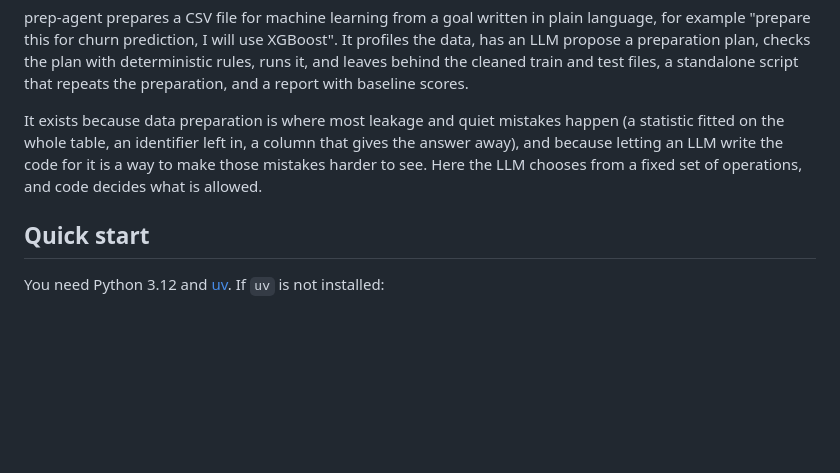
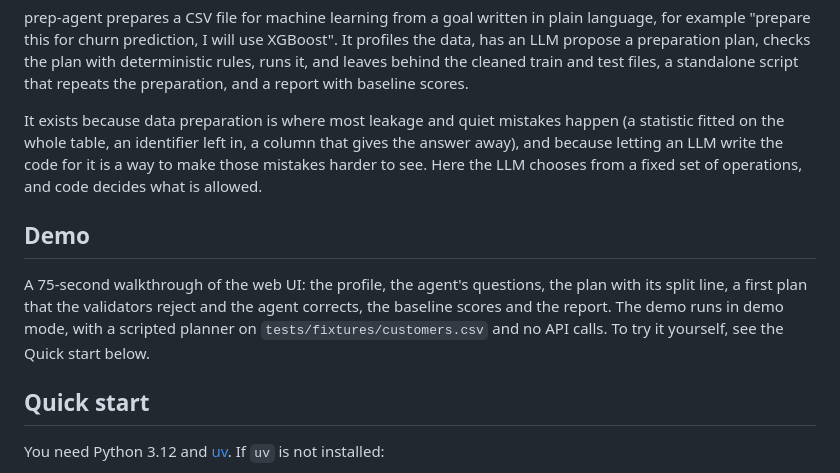
Before and after one commit to ahmetatakanacar/prep-agent, a Markdown page: README.md, the part around the change. Drawn GitHub-style; blank space fills up the shorter version.

Commit message:
add a demo section to the readme

```diff
--- a/README.md
+++ b/README.md
@@ -5,6 +5,12 @@
 prep-agent prepares a CSV file for machine learning from a goal written in plain language, for example "prepare this for churn prediction, I will use XGBoost". It profiles the data, has an LLM propose a preparation plan, checks the plan with deterministic rules, runs it, and leaves behind the cleaned train and test files, a standalone script that repeats the preparation, and a report with baseline scores.
 
 It exists because data preparation is where most leakage and quiet mistakes happen (a statistic fitted on the whole table, an identifier left in, a column that gives the answer away), and because letting an LLM write the code for it is a way to make those mistakes harder to see. Here the LLM chooses from a fixed set of operations, and code decides what is allowed.
+
+## Demo
+
+<!-- demo video: open this file on GitHub, click the pencil, drag prep-agent-demo-en.mp4 onto this line, and GitHub inserts the link here. Replace this whole comment with that link, on a line of its own. -->
+
+A 75-second walkthrough of the web UI: the profile, the agent's questions, the plan with its split line, a first plan that the validators reject and the agent corrects, the baseline scores and the report. The demo runs in demo mode, with a scripted planner on `tests/fixtures/customers.csv` and no API calls. To try it yourself, see the Quick start below.
 
 ## Quick start
 
```
